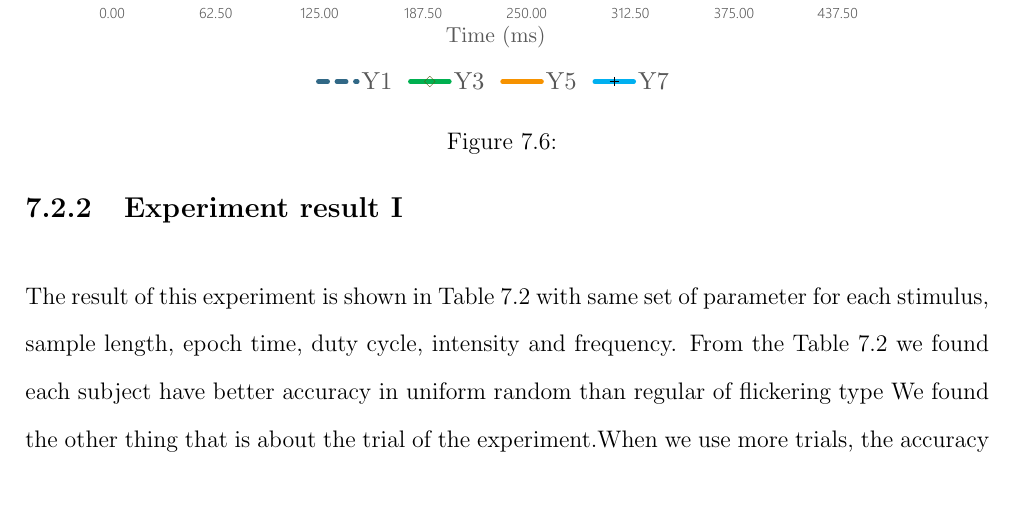
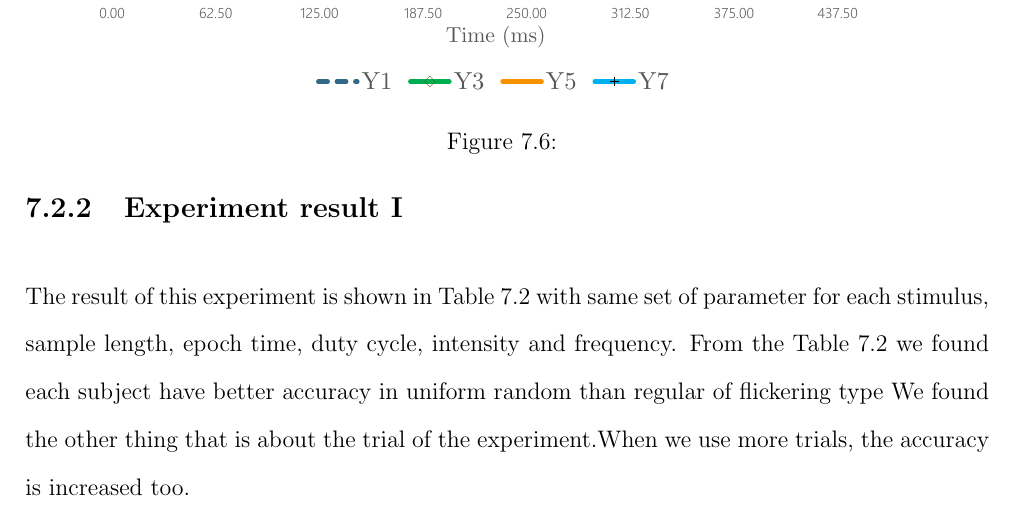
Before and after one commit to ioscarhunter/paper4, a LaTeX thesis (thesis.tex, which reads chapter7/experiment.tex): part of page 65 of 70, cut so that both start at the same text. Compiled offline with pdfLaTeX.

Commit message:
Update on Overleaf.

```diff
--- a/chapter7/experiment.tex
+++ b/chapter7/experiment.tex
@@ -141,6 +141,6 @@ In this experiment, we set duty-cycle be 0.7 and intensity to be 50\%. Experimen
 \label{table:3}
 \end{table}
 
-The result of this experiment is shown in Table 7.2 with same set of parameter for each stimulus, sample length, epoch time, duty cycle, intensity and frequency. From the Table 7.2 we found each subject have better accuracy in uniform random than regular of flickering type We found the other thing that is about the trial of the experiment.When we use more trials, the accuracy
+The result of this experiment is shown in Table 7.2 with same set of parameter for each stimulus, sample length, epoch time, duty cycle, intensity and frequency. From the Table 7.2 we found each subject have better accuracy in uniform random than regular of flickering type We found the other thing that is about the trial of the experiment.When we use more trials, the accuracy is increased too.
 \newpage
 \section{Experiment II}
```
